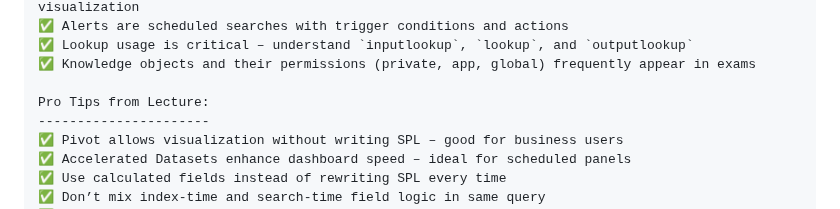
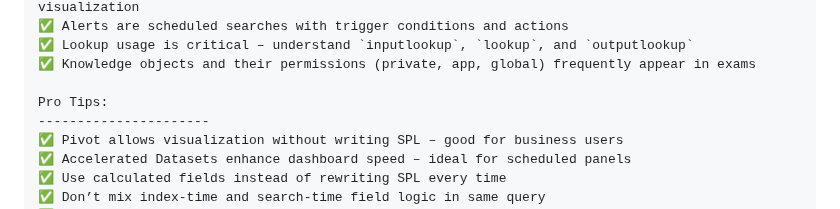
Before and after one commit to Bharathkasyap/Splunk_Notes, a Markdown page: README.md, the part around the change. Drawn GitHub-style; folded sections open.

```diff
--- a/README.md
+++ b/README.md
@@ -708,7 +708,7 @@ General Exam Tips:
 ✅ Lookup usage is critical – understand `inputlookup`, `lookup`, and `outputlookup`
 ✅ Knowledge objects and their permissions (private, app, global) frequently appear in exams
 
-Pro Tips from Lecture:
+Pro Tips:
 ----------------------
 ✅ Pivot allows visualization without writing SPL – good for business users
 ✅ Accelerated Datasets enhance dashboard speed – ideal for scheduled panels
```
